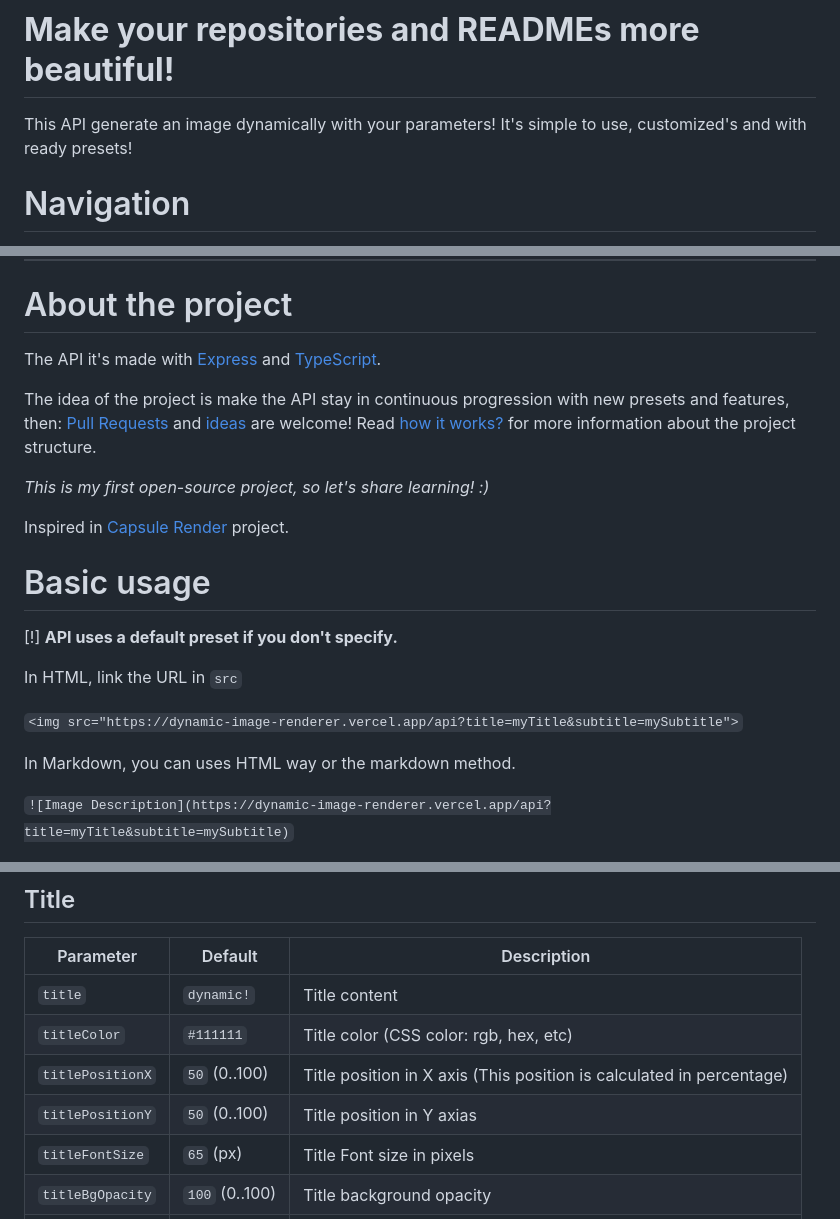
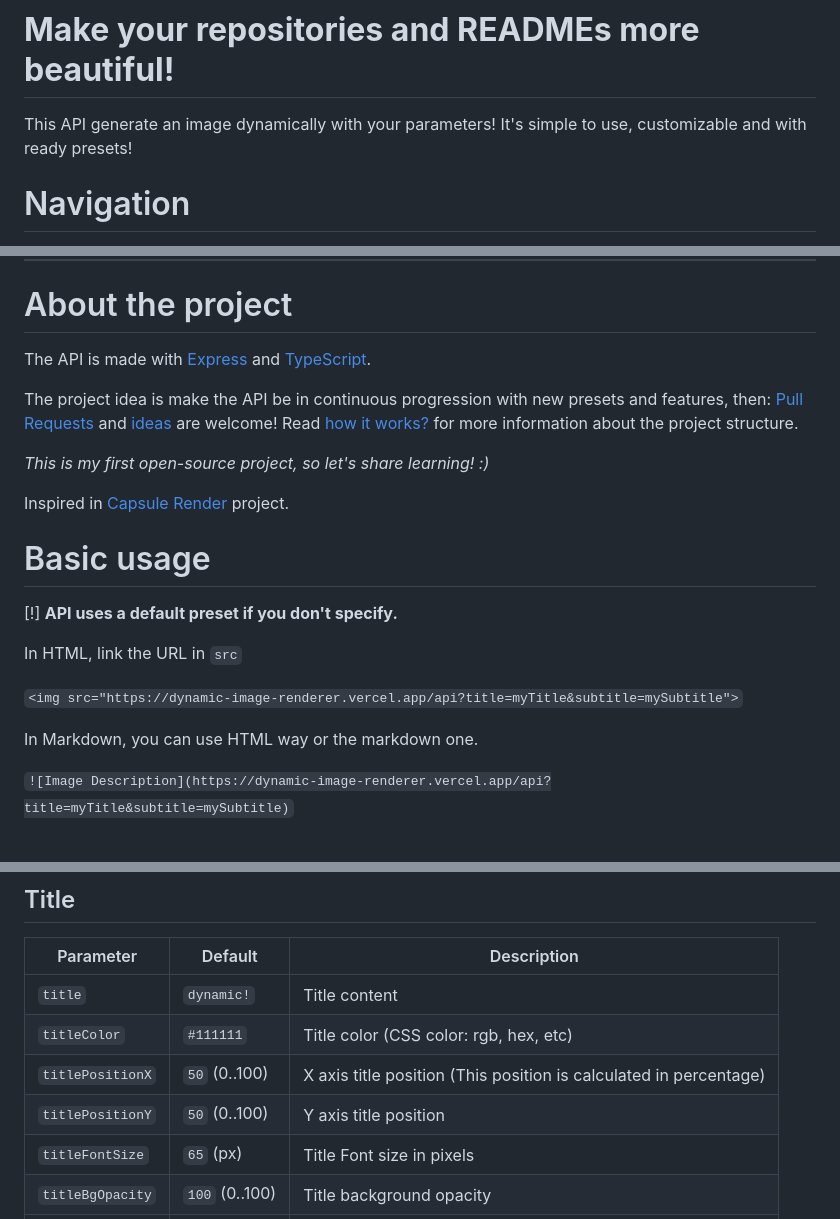
Before and after one commit to 403thi/dynamic-image-renderer, a Markdown page: README.md, 3 parts joined by grey strips. Drawn GitHub-style.

Commit message:
docs: fixing some typos

```diff
--- a/README.md
+++ b/README.md
@@ -13,7 +13,7 @@
 
 # **Make your repositories and READMEs more beautiful!**
 
-This API generate an image dynamically with your parameters! It's simple to use, customized's and with ready presets!
+This API generate an image dynamically with your parameters! It's simple to use, customizable and with ready presets!
 
 # Navigation
 <details open>
@@ -75,9 +75,9 @@ This API generate an image dynamically with your parameters! It's simple to use,
 
 # About the project
 
-The API it's made with [Express](https://expressjs.com/) and [TypeScript](https://www.typescriptlang.org/).
+The API is made with [Express](https://expressjs.com/) and [TypeScript](https://www.typescriptlang.org/).
 
-The idea of the project is make the API stay in continuous progression with new presets and features, then: [Pull Requests](https://github.com/403thi/dynamic-image-renderer/pulls) and [ideas](https://github.com/403thi/dynamic-image-renderer/labels/%F0%9F%92%A1%20Idea) are welcome! Read [how it works?](#how-it-works) for more information about the project structure.
+The project idea is make the API be in continuous progression with new presets and features, then: [Pull Requests](https://github.com/403thi/dynamic-image-renderer/pulls) and [ideas](https://github.com/403thi/dynamic-image-renderer/labels/%F0%9F%92%A1%20Idea) are welcome! Read [how it works?](#how-it-works) for more information about the project structure.
 
 *This is my first open-source project, so let's share learning! :)*
 
@@ -89,7 +89,7 @@ In HTML, link the URL in `src`
 
 `<img src="https://dynamic-image-renderer.vercel.app/api?title=myTitle&subtitle=mySubtitle">`
 
-In Markdown, you can uses HTML way or the markdown method.
+In Markdown, you can use HTML way or the markdown one.
 
 `![Image Description](https://dynamic-image-renderer.vercel.app/api?title=myTitle&subtitle=mySubtitle)`
 
@@ -108,8 +108,8 @@ Parameter | Default | Description
 -----|-----|-----
 `title` | `dynamic!` | Title content
 `titleColor` | `#111111` | Title color (CSS color: rgb, hex, etc)
-`titlePositionX` | `50` (0..100) | Title position in X axis (This position is calculated in percentage)
-`titlePositionY` | `50` (0..100) | Title position in Y axias
+`titlePositionX` | `50` (0..100) | X axis title position (This position is calculated in percentage)
+`titlePositionY` | `50` (0..100) | Y axis title position
 `titleFontSize` | `65` (px) | Title Font size in pixels
 `titleBgOpacity` | `100` (0..100) | Title background opacity
 `titleBgColor` | `#fff` | Title background color (CSS color)
```
Also changed, not shown: other parts of README.md (+1 -1 lines).
